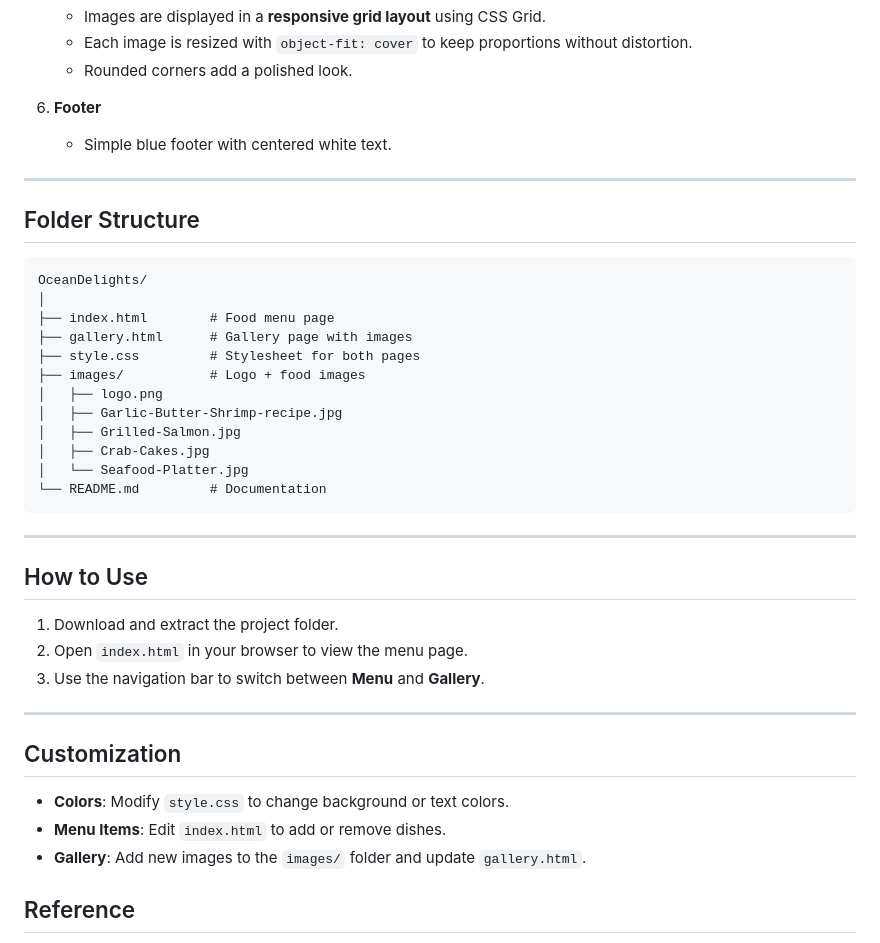
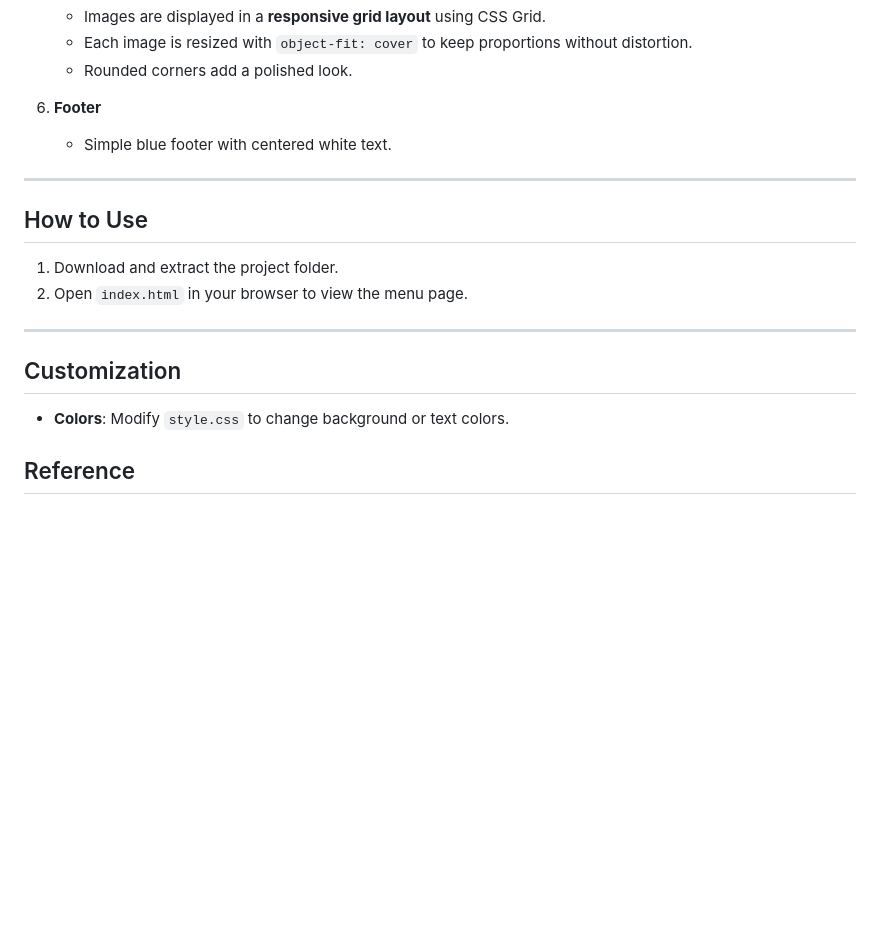
Before and after one commit to Thato2531/WED5112_Part-2, a Markdown page: README.md, the part around one of its changes. Drawn GitHub-style; blank space fills up the shorter version.

````diff
--- a/README.md
+++ b/README.md
@@ -69,36 +90,15 @@ All styles are defined in **style.css**, which is linked in the `<head>` section
 
 ---
 
-## Folder Structure
-
-```
-OceanDelights/
-│
-├── index.html        # Food menu page
-├── gallery.html      # Gallery page with images
-├── style.css         # Stylesheet for both pages
-├── images/           # Logo + food images
-│   ├── logo.png
-│   ├── Garlic-Butter-Shrimp-recipe.jpg
-│   ├── Grilled-Salmon.jpg
-│   ├── Crab-Cakes.jpg
-│   └── Seafood-Platter.jpg
-└── README.md         # Documentation
-```
-
----
-
 ## How to Use
 1. Download and extract the project folder.
 2. Open `index.html` in your browser to view the menu page.
-3. Use the navigation bar to switch between **Menu** and **Gallery**.
 
 ---
 
 ## Customization
 - **Colors**: Modify `style.css` to change background or text colors.
-- **Menu Items**: Edit `index.html` to add or remove dishes.
-- **Gallery**: Add new images to the `images/` folder and update `gallery.html`.
+
 
 ## Reference
 Mozilla Developer Network. (2025a) HTML basics. [online] Available at: https://developer.mozilla.org/en-US/docs/Learn/Getting_started_with_the_web/HTML_basics
````
Also changed, not shown: other parts of README.md (+44 -23 lines).
